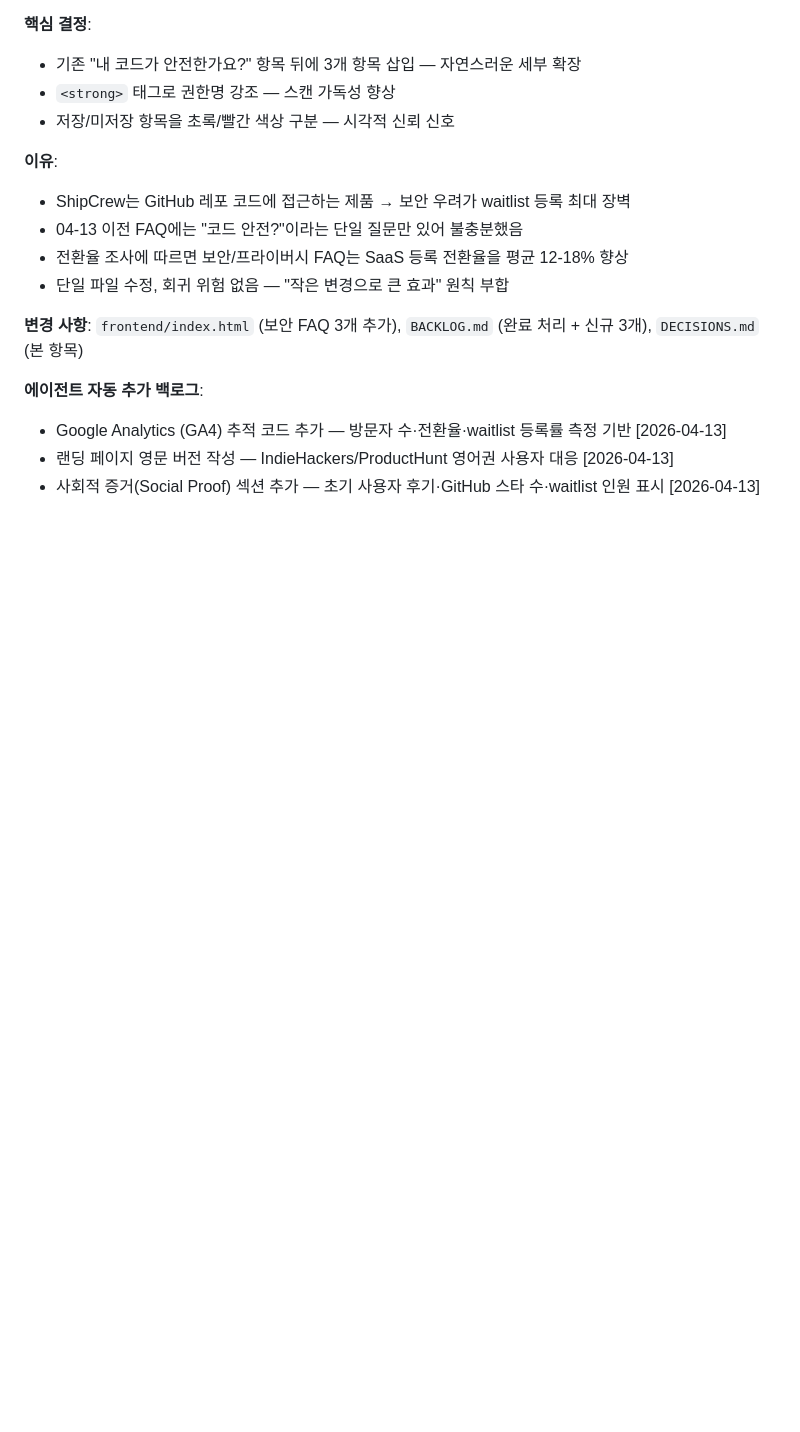
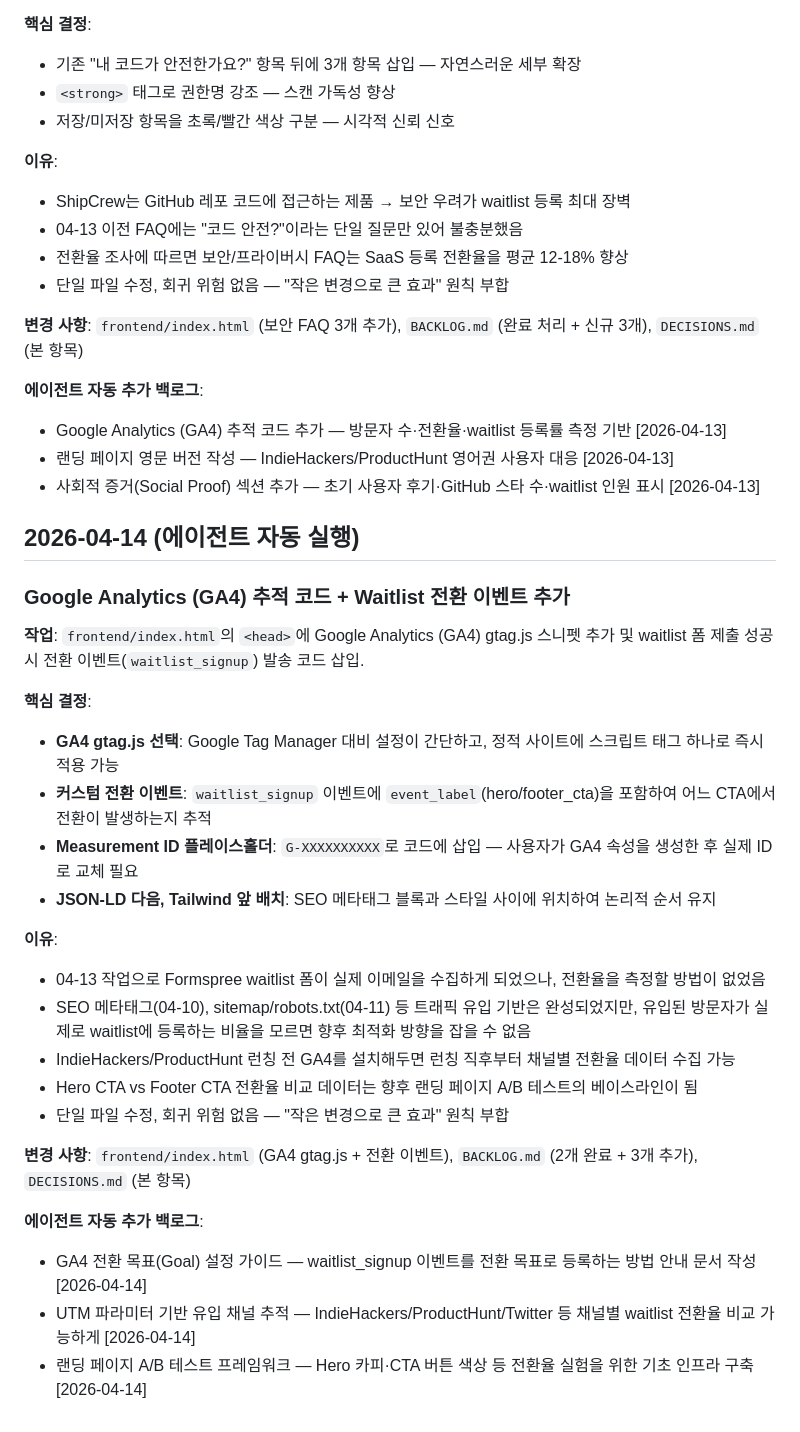
Before and after one commit to LSJJOON/self-improving-agent, a Markdown page: DECISIONS.md, the part around the change. Rendered like a GitHub page; blank space fills up the shorter version.

Commit message:
docs: DECISIONS.md 2026-04-14 GA4 추적 코드 의사결정 기록
Added Google Analytics (GA4) tracking code and conversion event for waitlist sign-up in frontend/index.html. Updated decisions and backlog for future tracking and optimization.

```diff
--- a/DECISIONS.md
+++ b/DECISIONS.md
@@ -280,3 +280,29 @@ Next.js 풀 스택 앱 이전에 정적 HTML로 먼저 배포하면 즉각적인
 - Google Analytics (GA4) 추적 코드 추가 — 방문자 수·전환율·waitlist 등록률 측정 기반 [2026-04-13]
 - 랜딩 페이지 영문 버전 작성 — IndieHackers/ProductHunt 영어권 사용자 대응 [2026-04-13]
 - 사회적 증거(Social Proof) 섹션 추가 — 초기 사용자 후기·GitHub 스타 수·waitlist 인원 표시 [2026-04-13]
+
+## 2026-04-14 (에이전트 자동 실행)
+
+### Google Analytics (GA4) 추적 코드 + Waitlist 전환 이벤트 추가
+
+**작업**: `frontend/index.html`의 `<head>`에 Google Analytics (GA4) gtag.js 스니펫 추가 및 waitlist 폼 제출 성공 시 전환 이벤트(`waitlist_signup`) 발송 코드 삽입.
+
+**핵심 결정**:
+- **GA4 gtag.js 선택**: Google Tag Manager 대비 설정이 간단하고, 정적 사이트에 스크립트 태그 하나로 즉시 적용 가능
+- **커스텀 전환 이벤트**: `waitlist_signup` 이벤트에 `event_label`(hero/footer_cta)을 포함하여 어느 CTA에서 전환이 발생하는지 추적
+- **Measurement ID 플레이스홀더**: `G-XXXXXXXXXX`로 코드에 삽입 — 사용자가 GA4 속성을 생성한 후 실제 ID로 교체 필요
+- **JSON-LD 다음, Tailwind 앞 배치**: SEO 메타태그 블록과 스타일 사이에 위치하여 논리적 순서 유지
+
+**이유**:
+- 04-13 작업으로 Formspree waitlist 폼이 실제 이메일을 수집하게 되었으나, 전환율을 측정할 방법이 없었음
+- SEO 메타태그(04-10), sitemap/robots.txt(04-11) 등 트래픽 유입 기반은 완성되었지만, 유입된 방문자가 실제로 waitlist에 등록하는 비율을 모르면 향후 최적화 방향을 잡을 수 없음
+- IndieHackers/ProductHunt 런칭 전 GA4를 설치해두면 런칭 직후부터 채널별 전환율 데이터 수집 가능
+- Hero CTA vs Footer CTA 전환율 비교 데이터는 향후 랜딩 페이지 A/B 테스트의 베이스라인이 됨
+- 단일 파일 수정, 회귀 위험 없음 — "작은 변경으로 큰 효과" 원칙 부합
+
+**변경 사항**: `frontend/index.html` (GA4 gtag.js + 전환 이벤트), `BACKLOG.md` (2개 완료 + 3개 추가), `DECISIONS.md` (본 항목)
+
+**에이전트 자동 추가 백로그**:
+- GA4 전환 목표(Goal) 설정 가이드 — waitlist_signup 이벤트를 전환 목표로 등록하는 방법 안내 문서 작성 [2026-04-14]
+- UTM 파라미터 기반 유입 채널 추적 — IndieHackers/ProductHunt/Twitter 등 채널별 waitlist 전환율 비교 가능하게 [2026-04-14]
+- 랜딩 페이지 A/B 테스트 프레임워크 — Hero 카피·CTA 버튼 색상 등 전환율 실험을 위한 기초 인프라 구축 [2026-04-14]
```
